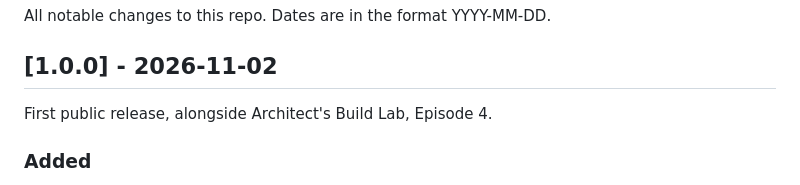
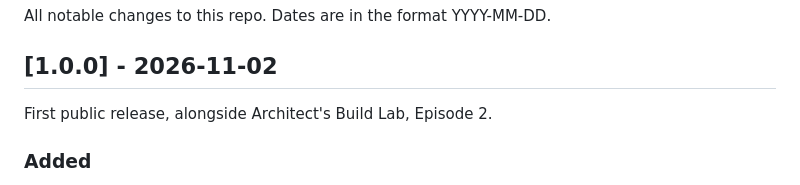
Before and after one commit to arihantexplains/build-lab-ep02-smart-plant-watering, a Markdown page: CHANGELOG.md, the part around the change. Rendered like a GitHub page.

```diff
--- a/CHANGELOG.md
+++ b/CHANGELOG.md
@@ -4,7 +4,7 @@ All notable changes to this repo. Dates are in the format YYYY-MM-DD.
 
 ## [1.0.0] - 2026-11-02
 
-First public release, alongside Architect's Build Lab, Episode 4.
+First public release, alongside Architect's Build Lab, Episode 2.
 
 ### Added
 
```
Also changed, not shown: README.md (+32 -5 lines), docs/images/social-preview.png, docs/images/thumbnail.png.
